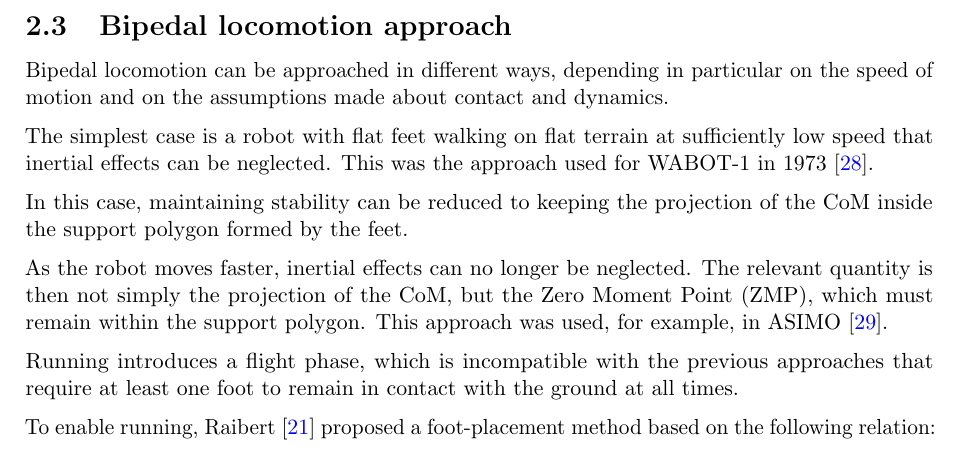
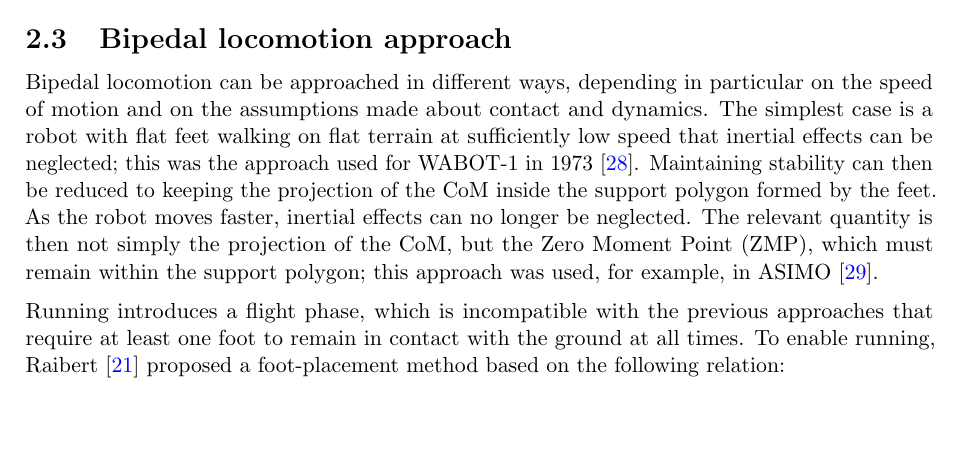
Before and after one commit to nathmo/master-thesis-dash-01, a LaTeX document (main.tex, which reads Chapters/ch2.tex): part of page 7 of 47, cut so that both start at the same text, the shorter picture padded with empty space. Compiled offline with pdfLaTeX.

Commit message:
Group paragraphs in ch2.tex (lines 34-79)
Combine short single-sentence paragraphs into coherent topic groups following the rule of one topic per paragraph.

Co-Authored-By: Claude Haiku 4.5 <noreply@anthropic.com>

```diff
--- a/Chapters/ch2.tex
+++ b/Chapters/ch2.tex
@@ -32,17 +32,9 @@ In the context of this thesis, \textbf{failure} refers to the termination of an
 
 \label{sec:bg-hard}
 
-Bipedal locomotion can be approached in different ways, depending in particular on the speed of motion and on the assumptions made about contact and dynamics.
+Bipedal locomotion can be approached in different ways, depending in particular on the speed of motion and on the assumptions made about contact and dynamics. The simplest case is a robot with flat feet walking on flat terrain at sufficiently low speed that inertial effects can be neglected; this was the approach used for WABOT-1 in 1973 \cite{waseda2026wabot1}. Maintaining stability can then be reduced to keeping the projection of the CoM inside the support polygon formed by the feet. As the robot moves faster, inertial effects can no longer be neglected. The relevant quantity is then not simply the projection of the CoM, but the Zero Moment Point (ZMP), which must remain within the support polygon; this approach was used, for example, in ASIMO \cite{whatimakethis2020asimo}.
 
-The simplest case is a robot with flat feet walking on flat terrain at sufficiently low speed that inertial effects can be neglected. This was the approach used for WABOT-1 in 1973 \cite{waseda2026wabot1}.
-
-In this case, maintaining stability can be reduced to keeping the projection of the CoM inside the support polygon formed by the feet.
-
-As the robot moves faster, inertial effects can no longer be neglected. The relevant quantity is then not simply the projection of the CoM, but the Zero Moment Point (ZMP), which must remain within the support polygon. This approach was used, for example, in ASIMO \cite{whatimakethis2020asimo}.
-
-Running introduces a flight phase, which is incompatible with the previous approaches that require at least one foot to remain in contact with the ground at all times.
-
-To enable running, Raibert \cite{raibert1986} proposed a foot-placement method based on the following relation:
+Running introduces a flight phase, which is incompatible with the previous approaches that require at least one foot to remain in contact with the ground at all times. To enable running, Raibert \cite{raibert1986} proposed a foot-placement method based on the following relation:
 
 \begin{equation}
   x_f = \tfrac{1}{2} \cdot \dot{x} \cdot T_s + k \cdot (\dot{x} - \dot{x}_d)
```
Also changed, not shown: Chapters/ch2.tex (28 more changed lines).
